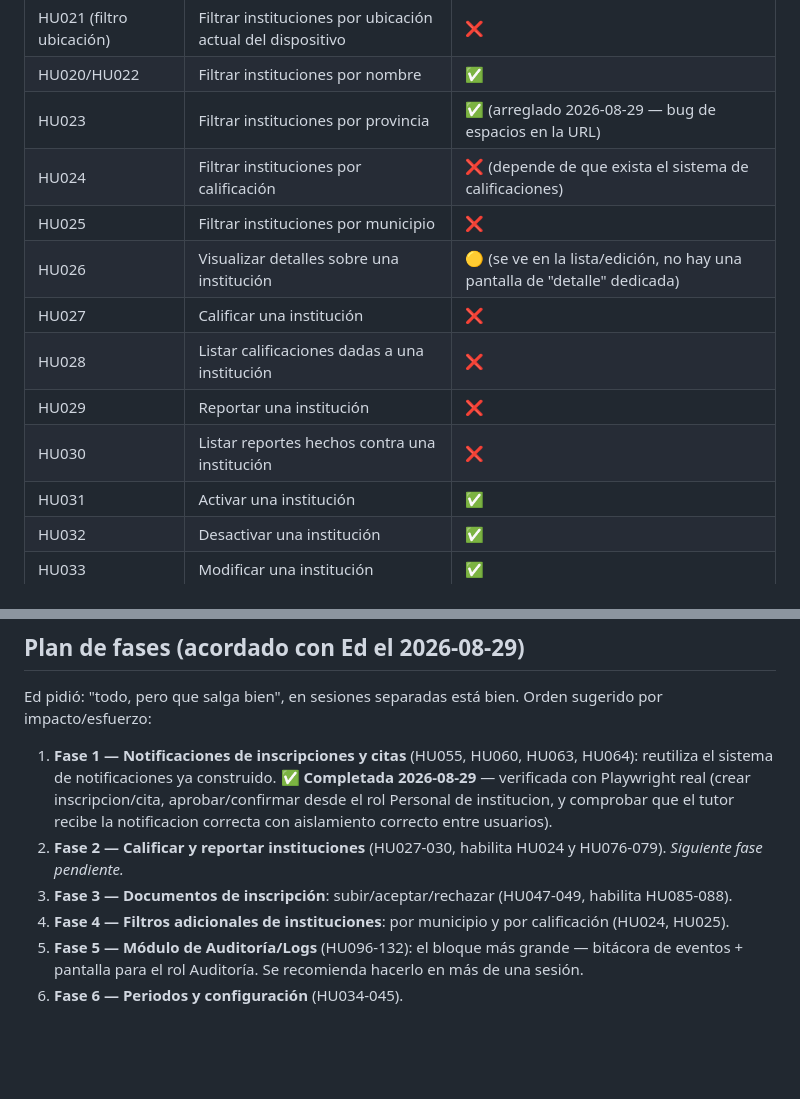
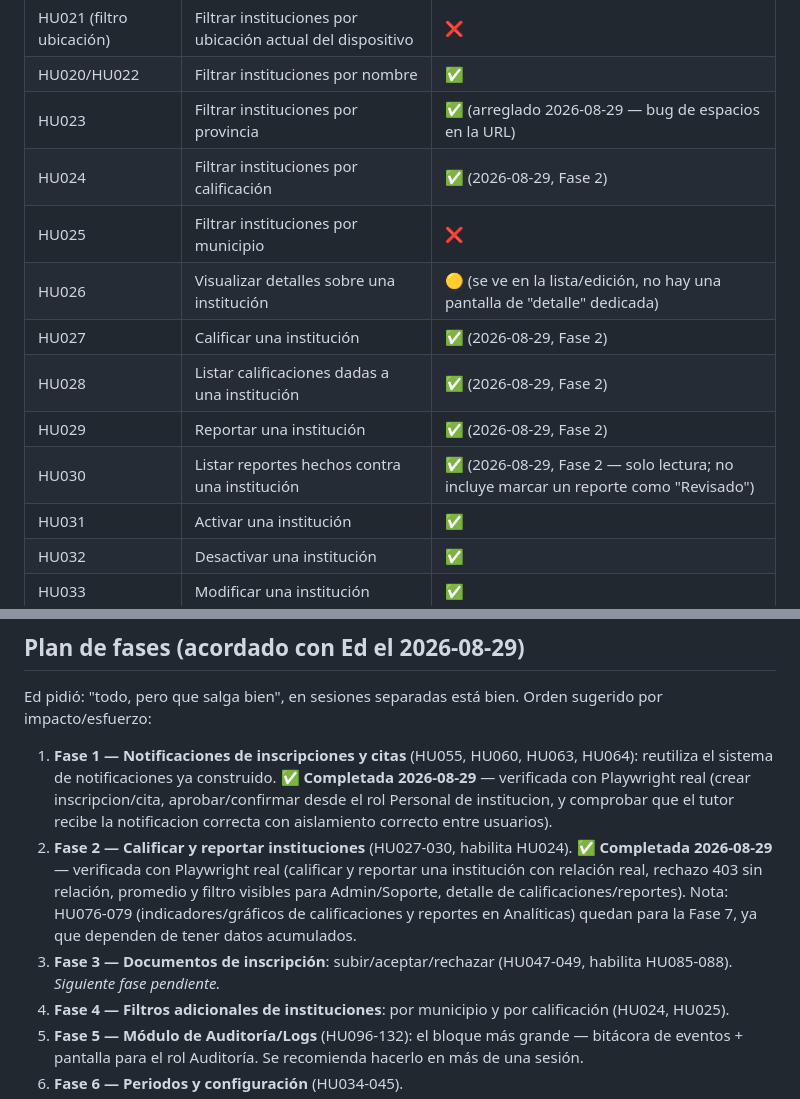
Before and after one commit to edn1el/inscolar-app, a Markdown page: ROADMAP_REQUISITOS.md, 2 parts joined by grey strips. Drawn GitHub-style; blank space fills up the shorter version.

Commit message:
Actualizar hoja de ruta: Fase 2 (calificar y reportar instituciones) completada

```diff
--- a/ROADMAP_REQUISITOS.md
+++ b/ROADMAP_REQUISITOS.md
@@ -53,13 +53,13 @@ Este documento es la referencia persistente entre sesiones para saber qué falta
 | HU021 (filtro ubicación) | Filtrar instituciones por ubicación actual del dispositivo | ❌ |
 | HU020/HU022 | Filtrar instituciones por nombre | ✅ |
 | HU023 | Filtrar instituciones por provincia | ✅ (arreglado 2026-08-29 — bug de espacios en la URL) |
-| HU024 | Filtrar instituciones por calificación | ❌ (depende de que exista el sistema de calificaciones) |
+| HU024 | Filtrar instituciones por calificación | ✅ (2026-08-29, Fase 2) |
 | HU025 | Filtrar instituciones por municipio | ❌ |
 | HU026 | Visualizar detalles sobre una institución | 🟡 (se ve en la lista/edición, no hay una pantalla de "detalle" dedicada) |
-| HU027 | Calificar una institución | ❌ |
-| HU028 | Listar calificaciones dadas a una institución | ❌ |
-| HU029 | Reportar una institución | ❌ |
-| HU030 | Listar reportes hechos contra una institución | ❌ |
+| HU027 | Calificar una institución | ✅ (2026-08-29, Fase 2) |
+| HU028 | Listar calificaciones dadas a una institución | ✅ (2026-08-29, Fase 2) |
+| HU029 | Reportar una institución | ✅ (2026-08-29, Fase 2) |
+| HU030 | Listar reportes hechos contra una institución | ✅ (2026-08-29, Fase 2 — solo lectura; no incluye marcar un reporte como "Revisado") |
 | HU031 | Activar una institución | ✅ |
 | HU032 | Desactivar una institución | ✅ |
 | HU033 | Modificar una institución | ✅ |
@@ -155,8 +155,8 @@ Este es el bloque más grande (37 historias) y el más "todo o nada": es esencia
 Ed pidió: "todo, pero que salga bien", en sesiones separadas está bien. Orden sugerido por impacto/esfuerzo:
 
 1. **Fase 1 — Notificaciones de inscripciones y citas** (HU055, HU060, HU063, HU064): reutiliza el sistema de notificaciones ya construido. **✅ Completada 2026-08-29** — verificada con Playwright real (crear inscripcion/cita, aprobar/confirmar desde el rol Personal de institucion, y comprobar que el tutor recibe la notificacion correcta con aislamiento correcto entre usuarios).
-2. **Fase 2 — Calificar y reportar instituciones** (HU027-030, habilita HU024 y HU076-079). *Siguiente fase pendiente.*
-3. **Fase 3 — Documentos de inscripción**: subir/aceptar/rechazar (HU047-049, habilita HU085-088).
+2. **Fase 2 — Calificar y reportar instituciones** (HU027-030, habilita HU024). **✅ Completada 2026-08-29** — verificada con Playwright real (calificar y reportar una institución con relación real, rechazo 403 sin relación, promedio y filtro visibles para Admin/Soporte, detalle de calificaciones/reportes). Nota: HU076-079 (indicadores/gráficos de calificaciones y reportes en Analíticas) quedan para la Fase 7, ya que dependen de tener datos acumulados.
+3. **Fase 3 — Documentos de inscripción**: subir/aceptar/rechazar (HU047-049, habilita HU085-088). *Siguiente fase pendiente.*
 4. **Fase 4 — Filtros adicionales de instituciones**: por municipio y por calificación (HU024, HU025).
 5. **Fase 5 — Módulo de Auditoría/Logs** (HU096-132): el bloque más grande — bitácora de eventos + pantalla para el rol Auditoría. Se recomienda hacerlo en más de una sesión.
 6. **Fase 6 — Periodos y configuración** (HU034-045).
```
